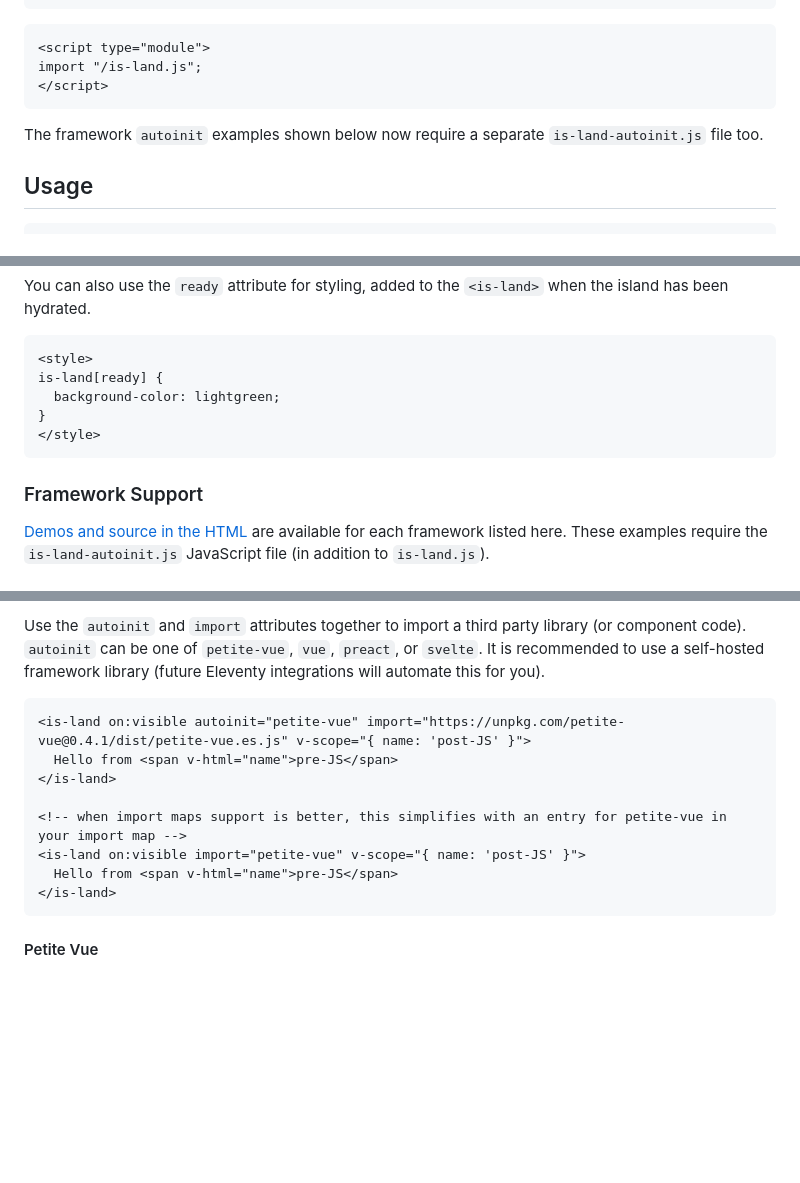
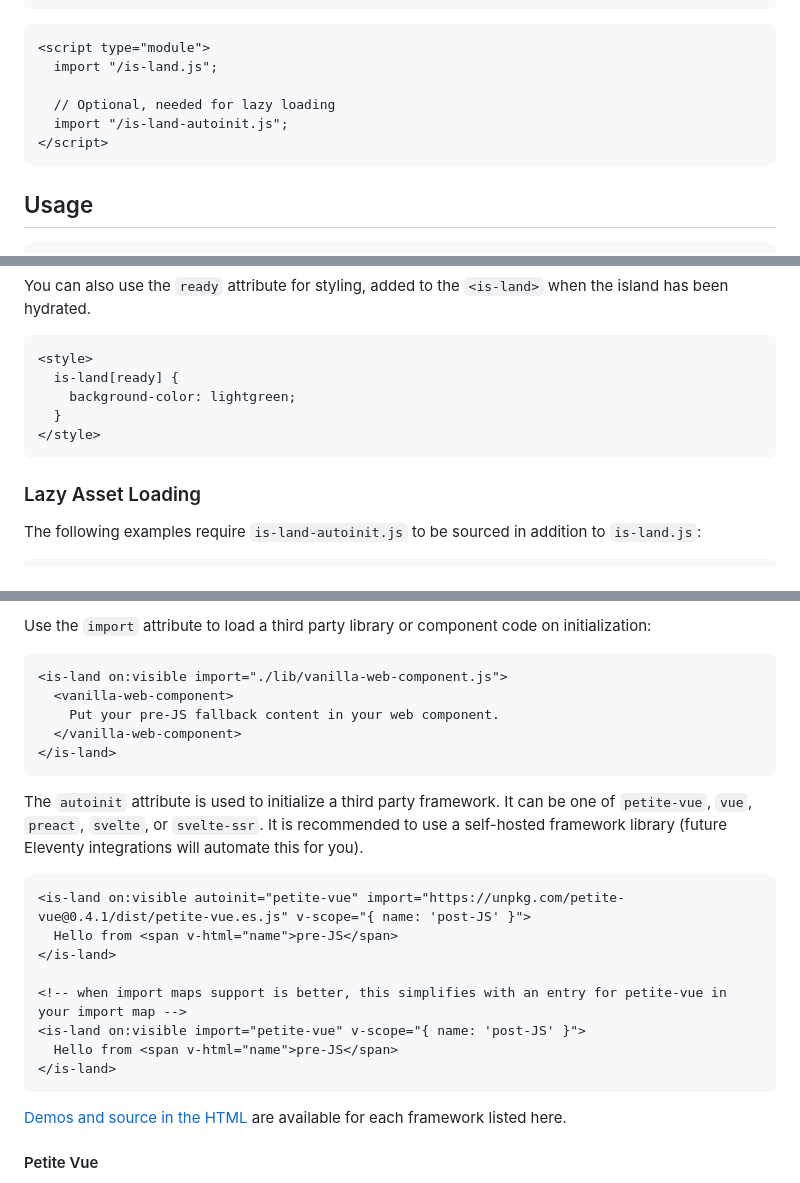
Before and after one commit to 11ty/is-land, a Markdown page: README.md, 3 parts joined by grey strips. Rendered like a GitHub page; blank space fills up the shorter version.

Commit message:
Clarify lazy loading instructions

````diff
--- a/README.md
+++ b/README.md
@@ -55,11 +60,12 @@ When using with web components it must be the first custom element defined (via
 
 ```html
 <script type="module">
-import "/is-land.js";
+  import "/is-land.js";
+
+  // Optional, needed for lazy loading
+  import "/is-land-autoinit.js";
 </script>
 ```
-
-The framework `autoinit` examples shown below now require a separate `is-land-autoinit.js` file too.
 
 ## Usage
 
@@ -145,13 +151,13 @@ You can also use the `ready` attribute for styling, added to the `<is-land>` whe
 
 ```html
 <style>
-is-land[ready] {
-  background-color: lightgreen;
-}
+  is-land[ready] {
+    background-color: lightgreen;
+  }
 </style>
 ```
 
-### Framework Support
+### Lazy Asset Loading
 
-[Demos and source in the HTML](https://is-land.11ty.dev/) are available for each framework listed here. These examples require the `is-land-autoinit.js` JavaScript file (in addition to `is-land.js`).
+The following examples require `is-land-autoinit.js` to be sourced in addition to `is-land.js`:
 
@@ -159,5 +168,15 @@ is-land[ready] {
 
-Use the `autoinit` and `import` attributes together to import a third party library (or component code). `autoinit` can be one of `petite-vue`, `vue`, `preact`, or `svelte`. It is recommended to use a self-hosted framework library (future Eleventy integrations will automate this for you).
+Use the `import` attribute to load a third party library or component code on initialization:
+
+```html
+<is-land on:visible import="./lib/vanilla-web-component.js">
+  <vanilla-web-component>
+    Put your pre-JS fallback content in your web component.
+  </vanilla-web-component>
+</is-land>
+```
+
+The `autoinit` attribute is used to initialize a third party framework. It can be one of `petite-vue`, `vue`, `preact`, `svelte`, or `svelte-ssr`. It is recommended to use a self-hosted framework library (future Eleventy integrations will automate this for you).
 
 ```html
 <is-land on:visible autoinit="petite-vue" import="https://unpkg.com/petite-vue@0.4.1/dist/petite-vue.es.js" v-scope="{ name: 'post-JS' }">
@@ -169,6 +188,8 @@ Use the `autoinit` and `import` attributes together to import a third party libr
   Hello from <span v-html="name">pre-JS</span>
 </is-land>
 ```
+
+[Demos and source in the HTML](https://is-land.11ty.dev/) are available for each framework listed here.
 
 #### Petite Vue
 
````
Also changed, not shown: other parts of README.md (+9 -1 lines).
